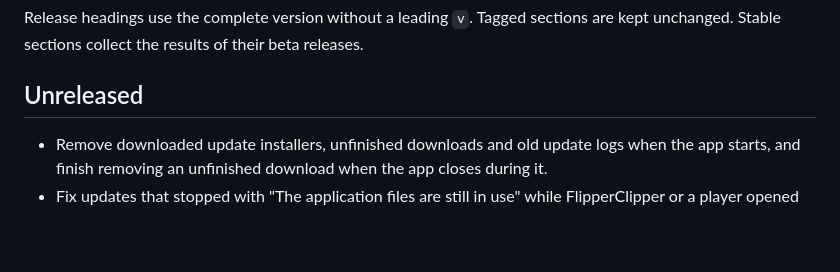
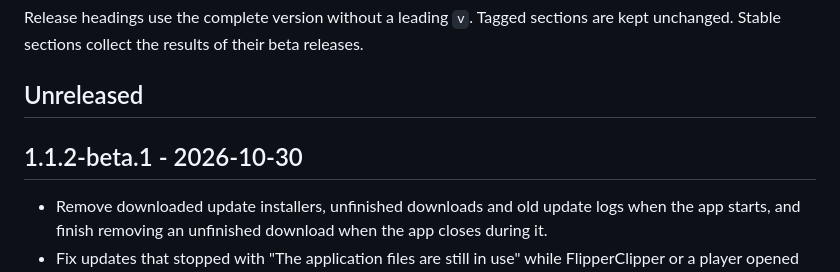
Before and after one commit to mkiera/BlubberBound, a Markdown page: CHANGELOG.md, the part around the change. Rendered like a GitHub page; blank space fills up the shorter version.

Commit message:
Cut 1.1.2-beta.1

```diff
--- a/CHANGELOG.md
+++ b/CHANGELOG.md
@@ -3,6 +3,8 @@
 Release headings use the complete version without a leading `v`. Tagged sections are kept unchanged. Stable sections collect the results of their beta releases.
 
 ## Unreleased
+
+## 1.1.2-beta.1 - 2026-10-30
 
 - Remove downloaded update installers, unfinished downloads and old update logs when the app starts, and finish removing an unfinished download when the app closes during it.
 - Fix updates that stopped with "The application files are still in use" while FlipperClipper or a player opened from the app was still running.
```
